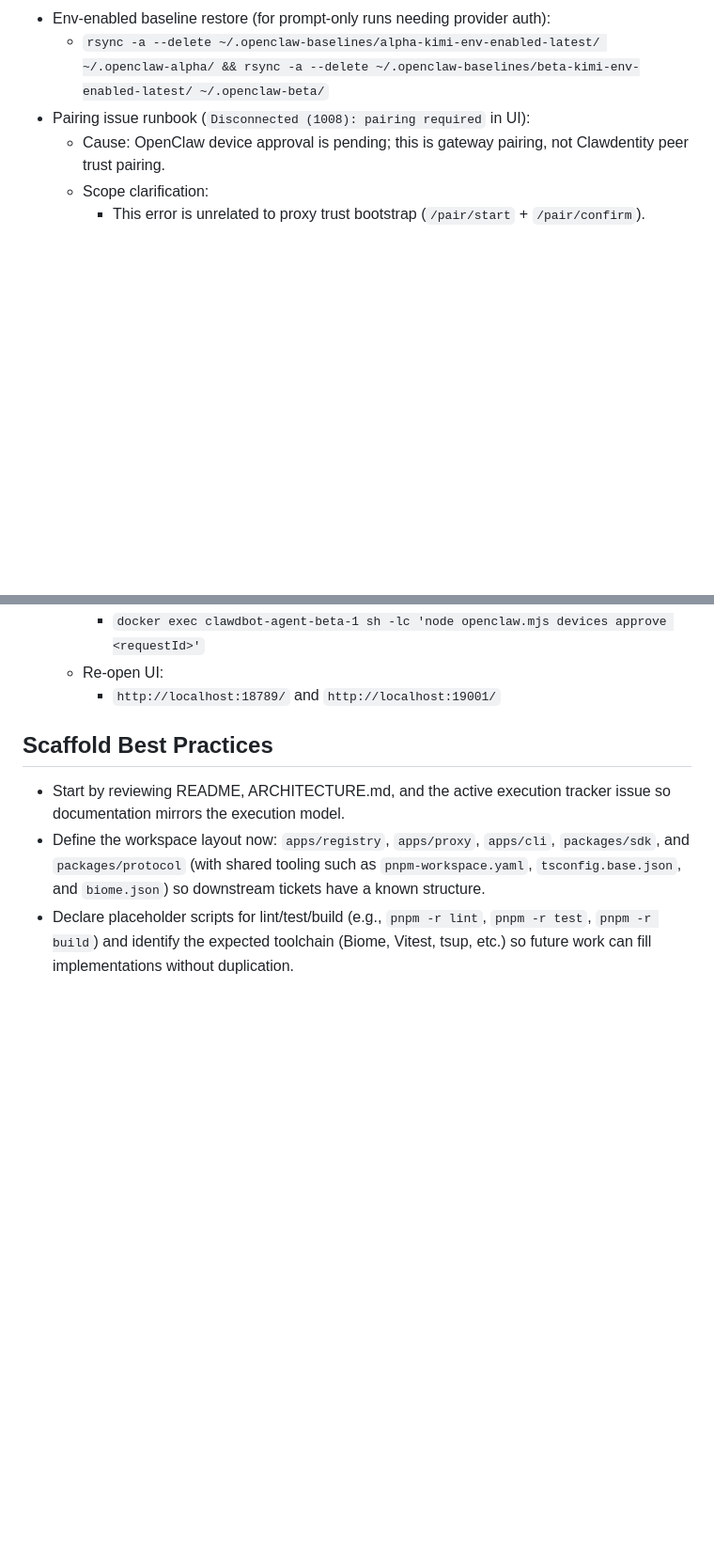
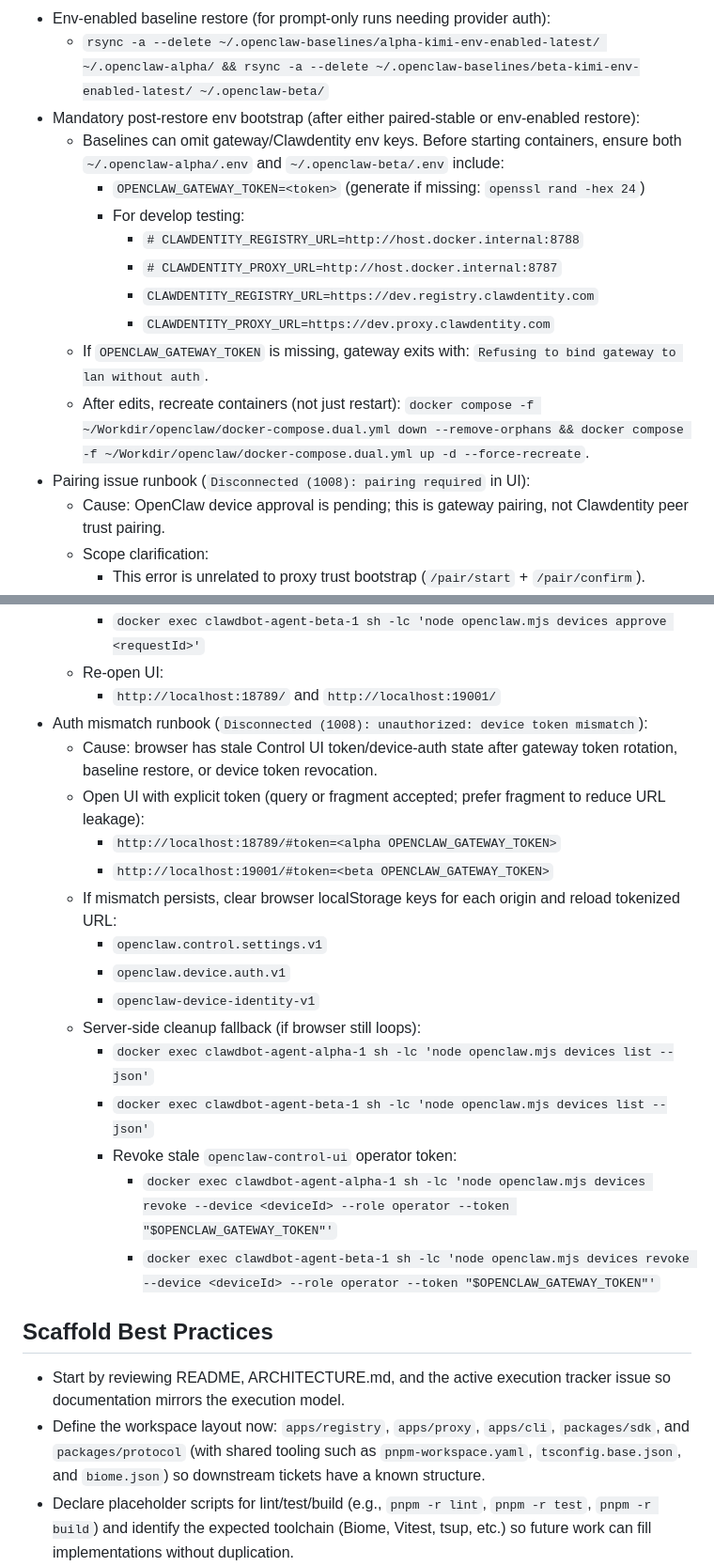
Before and after one commit to vrknetha/clawdentity, a Markdown page: AGENTS.md, 2 parts joined by grey strips. Shown at 94% size. Drawn GitHub-style; blank space fills up the shorter version.

Commit message:
docs(agents): add dual-openclaw reset and auth mismatch runbooks

```diff
--- a/AGENTS.md
+++ b/AGENTS.md
@@ -134,6 +134,16 @@
   - Update this section with the new snapshot folder names.
 - Env-enabled baseline restore (for prompt-only runs needing provider auth):
   - `rsync -a --delete ~/.openclaw-baselines/alpha-kimi-env-enabled-latest/ ~/.openclaw-alpha/ && rsync -a --delete ~/.openclaw-baselines/beta-kimi-env-enabled-latest/ ~/.openclaw-beta/`
+- Mandatory post-restore env bootstrap (after either paired-stable or env-enabled restore):
+  - Baselines can omit gateway/Clawdentity env keys. Before starting containers, ensure both `~/.openclaw-alpha/.env` and `~/.openclaw-beta/.env` include:
+    - `OPENCLAW_GATEWAY_TOKEN=<token>` (generate if missing: `openssl rand -hex 24`)
+    - For develop testing:
+      - `# CLAWDENTITY_REGISTRY_URL=http://host.docker.internal:8788`
+      - `# CLAWDENTITY_PROXY_URL=http://host.docker.internal:8787`
+      - `CLAWDENTITY_REGISTRY_URL=https://dev.registry.clawdentity.com`
+      - `CLAWDENTITY_PROXY_URL=https://dev.proxy.clawdentity.com`
+  - If `OPENCLAW_GATEWAY_TOKEN` is missing, gateway exits with: `Refusing to bind gateway to lan without auth`.
+  - After edits, recreate containers (not just restart): `docker compose -f ~/Workdir/openclaw/docker-compose.dual.yml down --remove-orphans && docker compose -f ~/Workdir/openclaw/docker-compose.dual.yml up -d --force-recreate`.
 - Pairing issue runbook (`Disconnected (1008): pairing required` in UI):
   - Cause: OpenClaw device approval is pending; this is gateway pairing, not Clawdentity peer trust pairing.
   - Scope clarification:
@@ -148,6 +158,21 @@
     - `docker exec clawdbot-agent-beta-1 sh -lc 'node openclaw.mjs devices approve <requestId>'`
   - Re-open UI:
     - `http://localhost:18789/` and `http://localhost:19001/`
+- Auth mismatch runbook (`Disconnected (1008): unauthorized: device token mismatch`):
+  - Cause: browser has stale Control UI token/device-auth state after gateway token rotation, baseline restore, or device token revocation.
+  - Open UI with explicit token (query or fragment accepted; prefer fragment to reduce URL leakage):
+    - `http://localhost:18789/#token=<alpha OPENCLAW_GATEWAY_TOKEN>`
+    - `http://localhost:19001/#token=<beta OPENCLAW_GATEWAY_TOKEN>`
+  - If mismatch persists, clear browser localStorage keys for each origin and reload tokenized URL:
+    - `openclaw.control.settings.v1`
+    - `openclaw.device.auth.v1`
+    - `openclaw-device-identity-v1`
+  - Server-side cleanup fallback (if browser still loops):
+    - `docker exec clawdbot-agent-alpha-1 sh -lc 'node openclaw.mjs devices list --json'`
+    - `docker exec clawdbot-agent-beta-1 sh -lc 'node openclaw.mjs devices list --json'`
+    - Revoke stale `openclaw-control-ui` operator token:
+      - `docker exec clawdbot-agent-alpha-1 sh -lc 'node openclaw.mjs devices revoke --device <deviceId> --role operator --token "$OPENCLAW_GATEWAY_TOKEN"'`
+      - `docker exec clawdbot-agent-beta-1 sh -lc 'node openclaw.mjs devices revoke --device <deviceId> --role operator --token "$OPENCLAW_GATEWAY_TOKEN"'`
 
 ## Scaffold Best Practices
 - Start by reviewing README, ARCHITECTURE.md, and the active execution tracker issue so documentation mirrors the execution model.
```
